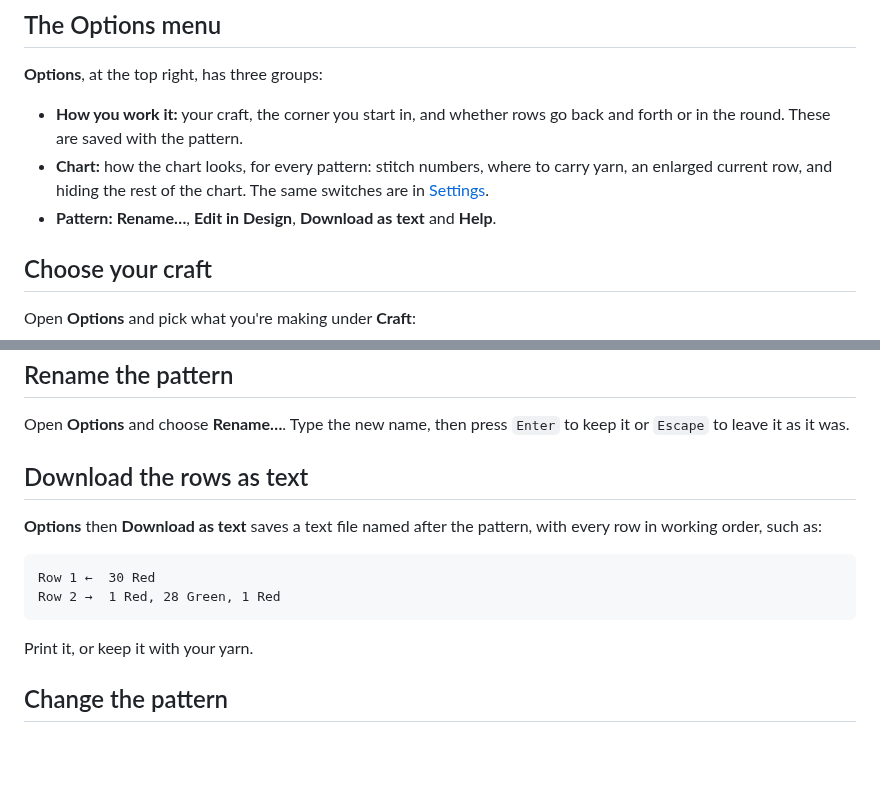
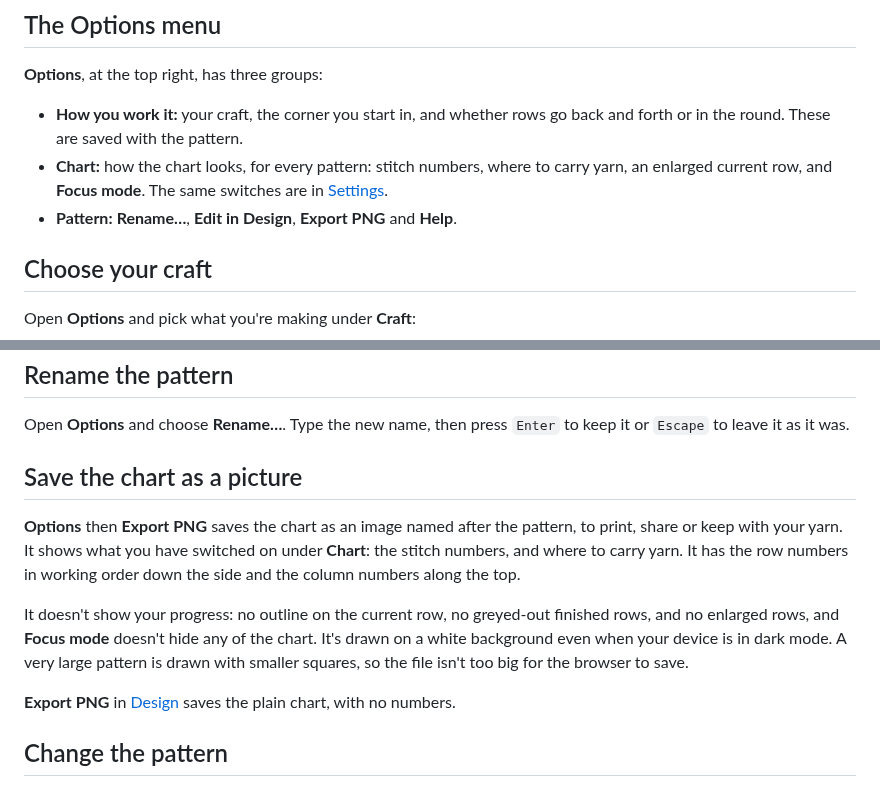
Before and after one commit to matejmojemeno/alpha-pattern-editor, a Markdown page: docs/guide/work.md, 2 parts joined by grey strips. Drawn GitHub-style; blank space fills up the shorter version.

Commit message:
Docs: Export PNG from Work, and Focus mode by its name
The guide says what the picture shows and leaves out, the area note records how
it is drawn and tested, Settings' screenshot is re-shot, and the changelog swaps
Export readout for Export PNG.

Co-Authored-By: Claude Opus 5.5 (1M context) <noreply@anthropic.com>

````diff
--- a/docs/guide/work.md
+++ b/docs/guide/work.md
@@ -32,9 +32,9 @@ you [choose another craft](#choose-your-craft).
 - **How you work it:** your craft, the corner you start in, and whether rows go back and
   forth or in the round. These are saved with the pattern.
 - **Chart:** how the chart looks, for every pattern: stitch numbers, where to carry yarn,
-  an enlarged current row, and hiding the rest of the chart. The same switches are in
+  an enlarged current row, and **Focus mode**. The same switches are in
   [Settings](settings.md).
-- **Pattern:** **Rename…**, **Edit in Design**, **Download as text** and **Help**.
+- **Pattern:** **Rename…**, **Edit in Design**, **Export PNG** and **Help**.
 
 ## Choose your craft
 
@@ -166,17 +166,19 @@ so it's **Options** then **Help**.
 Open **Options** and choose **Rename…**. Type the new name, then press `Enter` to keep it
 or `Escape` to leave it as it was.
 
-## Download the rows as text
+## Save the chart as a picture
 
-**Options** then **Download as text** saves a text file named after the pattern, with
-every row in working order, such as:
+**Options** then **Export PNG** saves the chart as an image named after the pattern, to
+print, share or keep with your yarn. It shows what you have switched on under **Chart**:
+the stitch numbers, and where to carry yarn. It has the row numbers in working order
+down the side and the column numbers along the top.
 
-```text
-Row 1 ←  30 Red
-Row 2 →  1 Red, 28 Green, 1 Red
-```
+It doesn't show your progress: no outline on the current row, no greyed-out finished
+rows, and no enlarged rows, and **Focus mode** doesn't hide any of the chart. It's drawn
+on a white background even when your device is in dark mode. A very large pattern is
+drawn with smaller squares, so the file isn't too big for the browser to save.
 
-Print it, or keep it with your yarn.
+**Export PNG** in [Design](design.md) saves the plain chart, with no numbers.
 
 ## Change the pattern
 
````
Also changed, not shown: CHANGELOG.md (+5 -2 lines), docs/guide/settings.md (+1 -1 lines), docs/guide/media/settings.png, 1 other file.
